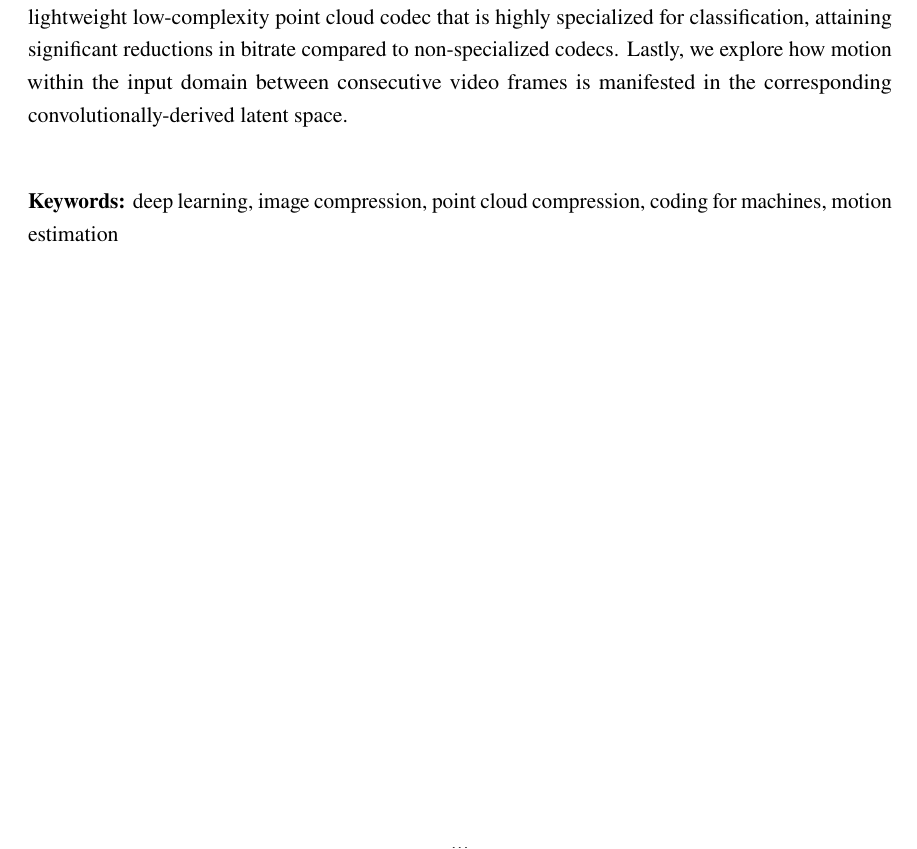
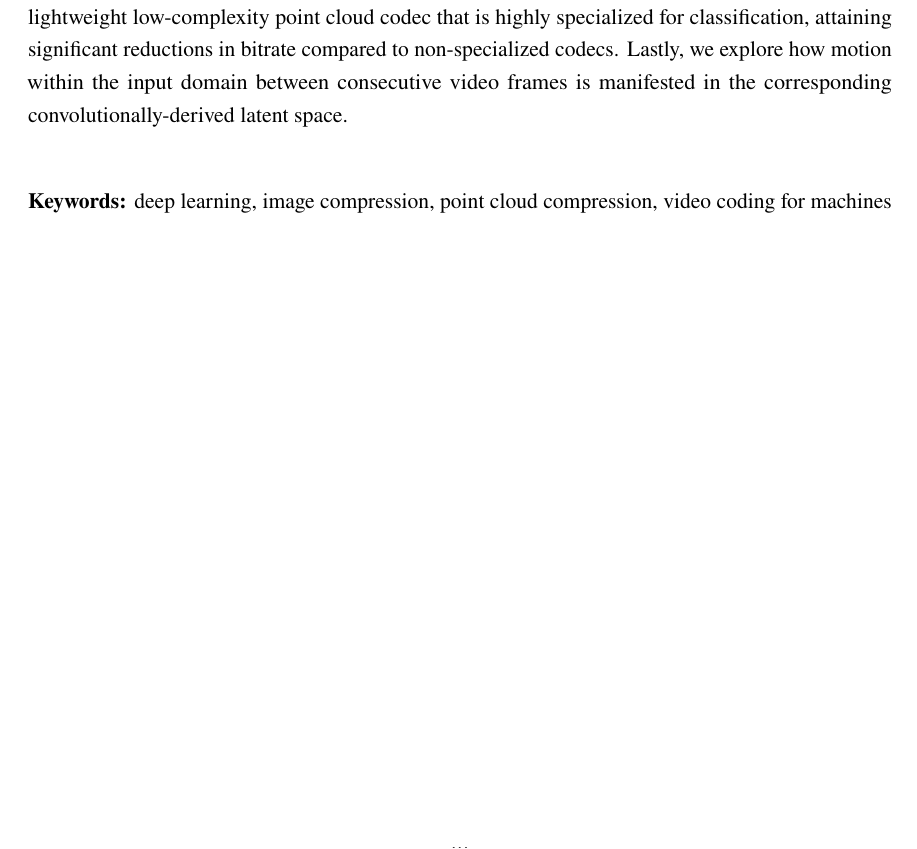
Before and after one commit to YodaEmbedding/masc-thesis, a LaTeX thesis (main.tex): part of page 3 of 58, cut so that both start at the same text. Compiled offline with pdfLaTeX; a LaTeX package or settings file that is missing is left out.

Commit message:
text: keywords adjustment

```diff
--- a/main.tex
+++ b/main.tex
@@ -20,11 +20,12 @@
 
 \keywords{%
   deep learning,
-  % compression,
   image compression,
   point cloud compression,
-  coding for machines,
-  motion estimation
+  video coding for machines
+  % coding for machines
+  % latent space
+  % motion estimation
   % histogram compression
   % point cloud compression
   % video compression
```
